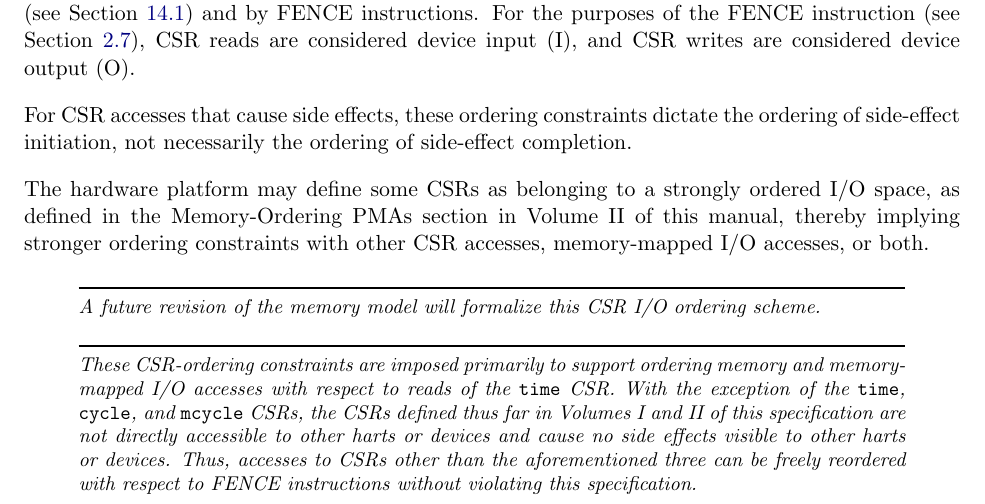
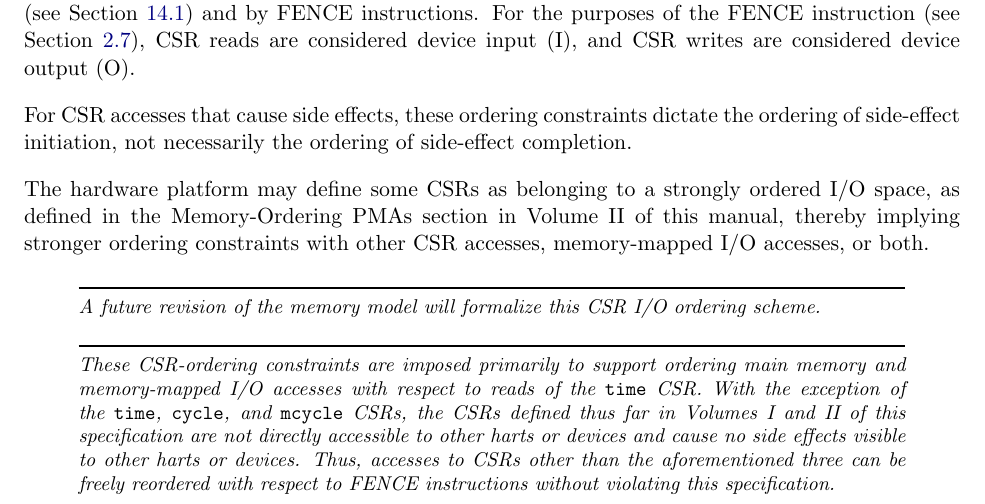
Before and after one commit to riscv/riscv-isa-manual, a LaTeX thesis (src/riscv-spec.tex, which reads src/csr.tex): part of page 71 of 234, cut so that both start at the same text. Compiled offline with pdfLaTeX.

Commit message:
memory -> main memory

```diff
--- a/src/csr.tex
+++ b/src/csr.tex
@@ -182,7 +182,7 @@ scheme.
 
 \begin{commentary}
 These CSR-ordering constraints are imposed primarily to support ordering
-memory and memory-mapped I/O accesses with respect to reads of the {\tt time}
+main memory and memory-mapped I/O accesses with respect to reads of the {\tt time}
 CSR.  With the exception of the {\tt time}, {\tt cycle}, and {\tt mcycle}
 CSRs, the CSRs defined thus far in Volumes I and II of this specification are
 not directly accessible to other harts or devices and cause no side effects
```
